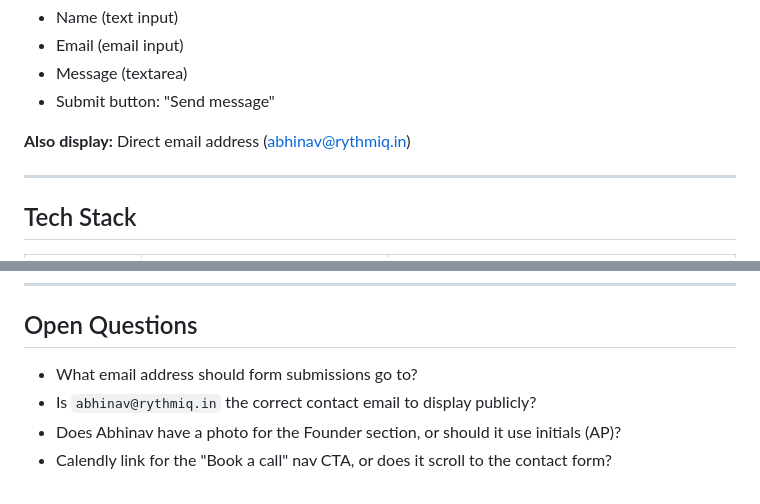
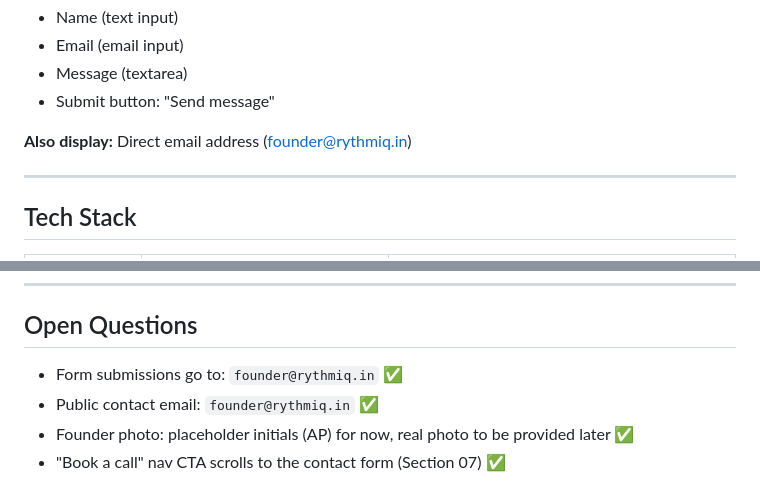
Before and after one commit to AbhinavNivaan/Rythmiq-One, a Markdown page: docs/specs/2026-03-29-website-design.md, 2 parts joined by grey strips. Rendered like a GitHub page.

```diff
--- a/docs/specs/2026-03-29-website-design.md
+++ b/docs/specs/2026-03-29-website-design.md
@@ -155,7 +155,7 @@ Single-page, 7 sections, linear scroll. Sticky nav throughout.
 - Message (textarea)
 - Submit button: "Send message"
 
-**Also display:** Direct email address (abhinav@rythmiq.in)
+**Also display:** Direct email address (founder@rythmiq.in)
 
 ---
 
@@ -185,7 +185,7 @@ Single-page, 7 sections, linear scroll. Sticky nav throughout.
 
 ## Open Questions
 
-- What email address should form submissions go to?
-- Is `abhinav@rythmiq.in` the correct contact email to display publicly?
-- Does Abhinav have a photo for the Founder section, or should it use initials (AP)?
-- Calendly link for the "Book a call" nav CTA, or does it scroll to the contact form?
+- Form submissions go to: `founder@rythmiq.in` ✅
+- Public contact email: `founder@rythmiq.in` ✅
+- Founder photo: placeholder initials (AP) for now, real photo to be provided later ✅
+- "Book a call" nav CTA scrolls to the contact form (Section 07) ✅
```
Also changed, not shown: 1 other file.
